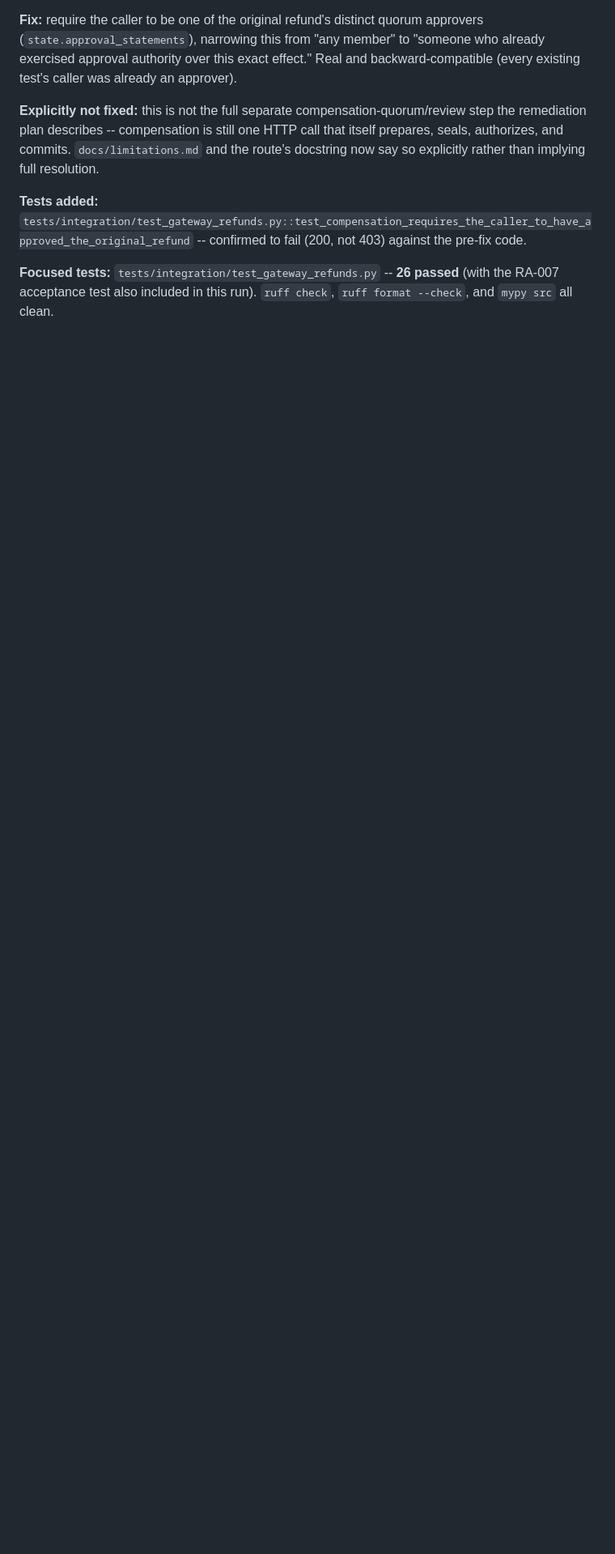
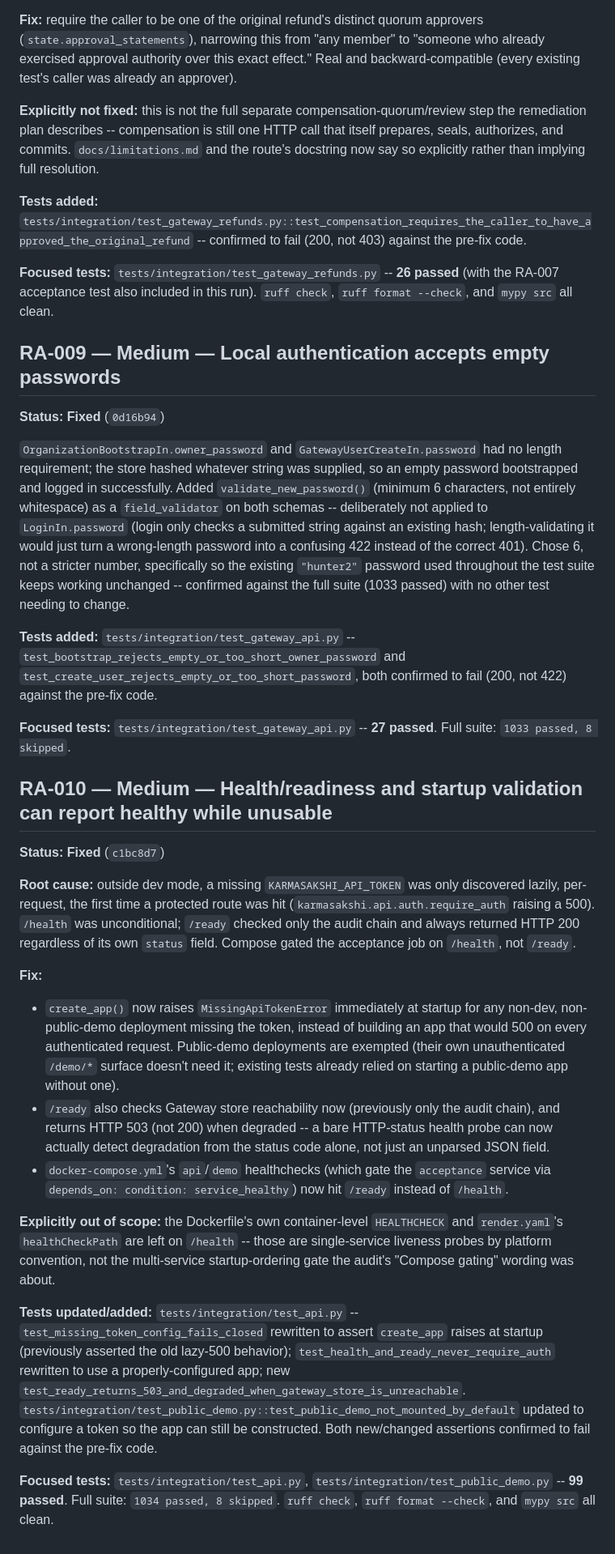
Before and after one commit to nishanttyagi28/chitragupta-protocol, a Markdown page: docs/product/RELEASE_AUDIT_REMEDIATION.md, the part around one of its changes. Shown at 81% size. Drawn GitHub-style; blank space fills up the shorter version.

Commit message:
Update remediation ledger: log RA-009 and RA-010 as fixed

```diff
--- a/docs/product/RELEASE_AUDIT_REMEDIATION.md
+++ b/docs/product/RELEASE_AUDIT_REMEDIATION.md
@@ -396,3 +396,74 @@ now say so explicitly rather than implying full resolution.
 **Focused tests:** `tests/integration/test_gateway_refunds.py` -- **26
 passed** (with the RA-007 acceptance test also included in this run).
 `ruff check`, `ruff format --check`, and `mypy src` all clean.
+
+## RA-009 — Medium — Local authentication accepts empty passwords
+
+**Status: Fixed** (`0d16b94`)
+
+`OrganizationBootstrapIn.owner_password` and `GatewayUserCreateIn.password`
+had no length requirement; the store hashed whatever string was supplied,
+so an empty password bootstrapped and logged in successfully. Added
+`validate_new_password()` (minimum 6 characters, not entirely whitespace)
+as a `field_validator` on both schemas -- deliberately not applied to
+`LoginIn.password` (login only checks a submitted string against an
+existing hash; length-validating it would just turn a wrong-length
+password into a confusing 422 instead of the correct 401). Chose 6, not a
+stricter number, specifically so the existing `"hunter2"` password used
+throughout the test suite keeps working unchanged -- confirmed against
+the full suite (1033 passed) with no other test needing to change.
+
+**Tests added:** `tests/integration/test_gateway_api.py` --
+`test_bootstrap_rejects_empty_or_too_short_owner_password` and
+`test_create_user_rejects_empty_or_too_short_password`, both confirmed to
+fail (200, not 422) against the pre-fix code.
+
+**Focused tests:** `tests/integration/test_gateway_api.py` -- **27
+passed**. Full suite: `1033 passed, 8 skipped`.
+
+## RA-010 — Medium — Health/readiness and startup validation can report healthy while unusable
+
+**Status: Fixed** (`c1bc8d7`)
+
+**Root cause:** outside dev mode, a missing `KARMASAKSHI_API_TOKEN` was
+only discovered lazily, per-request, the first time a protected route was
+hit (`karmasakshi.api.auth.require_auth` raising a 500). `/health` was
+unconditional; `/ready` checked only the audit chain and always returned
+HTTP 200 regardless of its own `status` field. Compose gated the
+acceptance job on `/health`, not `/ready`.
+
+**Fix:**
+
+- `create_app()` now raises `MissingApiTokenError` immediately at startup
+  for any non-dev, non-public-demo deployment missing the token, instead
+  of building an app that would 500 on every authenticated request.
+  Public-demo deployments are exempted (their own unauthenticated
+  `/demo/*` surface doesn't need it; existing tests already relied on
+  starting a public-demo app without one).
+- `/ready` also checks Gateway store reachability now (previously only
+  the audit chain), and returns HTTP 503 (not 200) when degraded -- a
+  bare HTTP-status health probe can now actually detect degradation from
+  the status code alone, not just an unparsed JSON field.
+- `docker-compose.yml`'s `api`/`demo` healthchecks (which gate the
+  `acceptance` service via `depends_on: condition: service_healthy`) now
+  hit `/ready` instead of `/health`.
+
+**Explicitly out of scope:** the Dockerfile's own container-level
+`HEALTHCHECK` and `render.yaml`'s `healthCheckPath` are left on `/health`
+-- those are single-service liveness probes by platform convention, not
+the multi-service startup-ordering gate the audit's "Compose gating"
+wording was about.
+
+**Tests updated/added:** `tests/integration/test_api.py` --
+`test_missing_token_config_fails_closed` rewritten to assert `create_app`
+raises at startup (previously asserted the old lazy-500 behavior);
+`test_health_and_ready_never_require_auth` rewritten to use a
+properly-configured app; new `test_ready_returns_503_and_degraded_when_gateway_store_is_unreachable`.
+`tests/integration/test_public_demo.py::test_public_demo_not_mounted_by_default`
+updated to configure a token so the app can still be constructed. Both
+new/changed assertions confirmed to fail against the pre-fix code.
+
+**Focused tests:** `tests/integration/test_api.py`,
+`tests/integration/test_public_demo.py` -- **99 passed**. Full suite:
+`1034 passed, 8 skipped`. `ruff check`, `ruff format --check`, and `mypy
+src` all clean.
```
Also changed, not shown: other parts of docs/product/RELEASE_AUDIT_REMEDIATION.md (+2 -2 lines).
